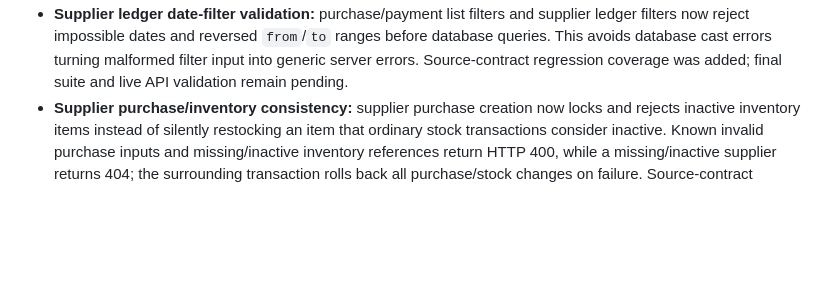
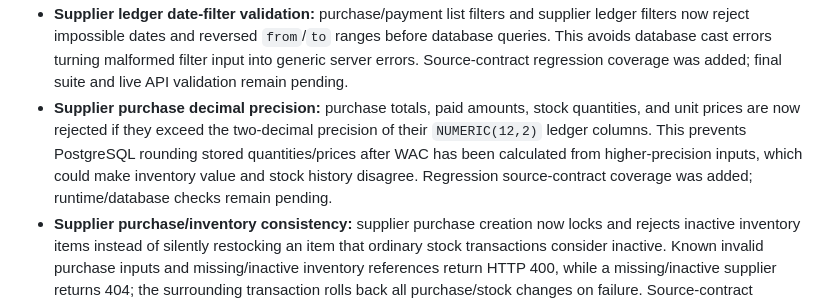
Before and after one commit to muzamilsaeed0/sizlio-pos, a Markdown page: docs/PRODUCTION_READINESS_AUDIT_2026-10-11.md, the part around the change. Drawn GitHub-style; blank space fills up the shorter version.

Commit message:
Document supplier purchase decimal precision guard

```diff
--- a/docs/PRODUCTION_READINESS_AUDIT_2026-10-11.md
+++ b/docs/PRODUCTION_READINESS_AUDIT_2026-10-11.md
@@ -122,6 +122,7 @@ The following source changes have since been committed. These are **not yet test
 - **Supplier financial permissions:** Counter/Cafe Lite users can still maintain supplier contacts and use supplier workflows, but cannot create a non-zero opening balance or delete supplier records. The model also rejects negative opening balances so direct model calls cannot store an invalid starting balance. Regression source-contract coverage was added; runtime/API tests remain pending.
 - **Supplier date validation:** supplier purchase and payment dates now use a shared strict `YYYY-MM-DD` calendar-date validator. This corrects an over-escaped payment-date regex that could reject valid dates and rejects impossible dates (for example, month 13 or February 30). Regression source-contract coverage was added; final suite and live API validation remain pending.
 - **Supplier ledger date-filter validation:** purchase/payment list filters and supplier ledger filters now reject impossible dates and reversed `from`/`to` ranges before database queries. This avoids database cast errors turning malformed filter input into generic server errors. Source-contract regression coverage was added; final suite and live API validation remain pending.
+- **Supplier purchase decimal precision:** purchase totals, paid amounts, stock quantities, and unit prices are now rejected if they exceed the two-decimal precision of their `NUMERIC(12,2)` ledger columns. This prevents PostgreSQL rounding stored quantities/prices after WAC has been calculated from higher-precision inputs, which could make inventory value and stock history disagree. Regression source-contract coverage was added; runtime/database checks remain pending.
 - **Supplier purchase/inventory consistency:** supplier purchase creation now locks and rejects inactive inventory items instead of silently restocking an item that ordinary stock transactions consider inactive. Known invalid purchase inputs and missing/inactive inventory references return HTTP 400, while a missing/inactive supplier returns 404; the surrounding transaction rolls back all purchase/stock changes on failure. Source-contract regression coverage was added; runtime DB rollback checks remain pending.
 - **Supplier opening-balance history protection:** a manager can no longer silently change a supplier's starting balance after purchase/payment ledger activity exists. The update locks the supplier row (serializing with purchase/payment writes), checks for existing ledger history, and returns HTTP 409 when an adjustment workflow is needed. Source-contract regression coverage was added; final test suite and concurrent disposable-database verification remain pending.
 - **Supplier aging FIFO allocation:** the aging report now allocates recorded supplier payments against oldest outstanding purchase balances in purchase-date/ID order before selecting the oldest unpaid invoice date. This prevents already-covered older invoices from incorrectly aging every remaining supplier balance. This is a FIFO reporting assumption, not invoice-level payment allocation; final suite and disposable-database reconciliation are still required.
```
